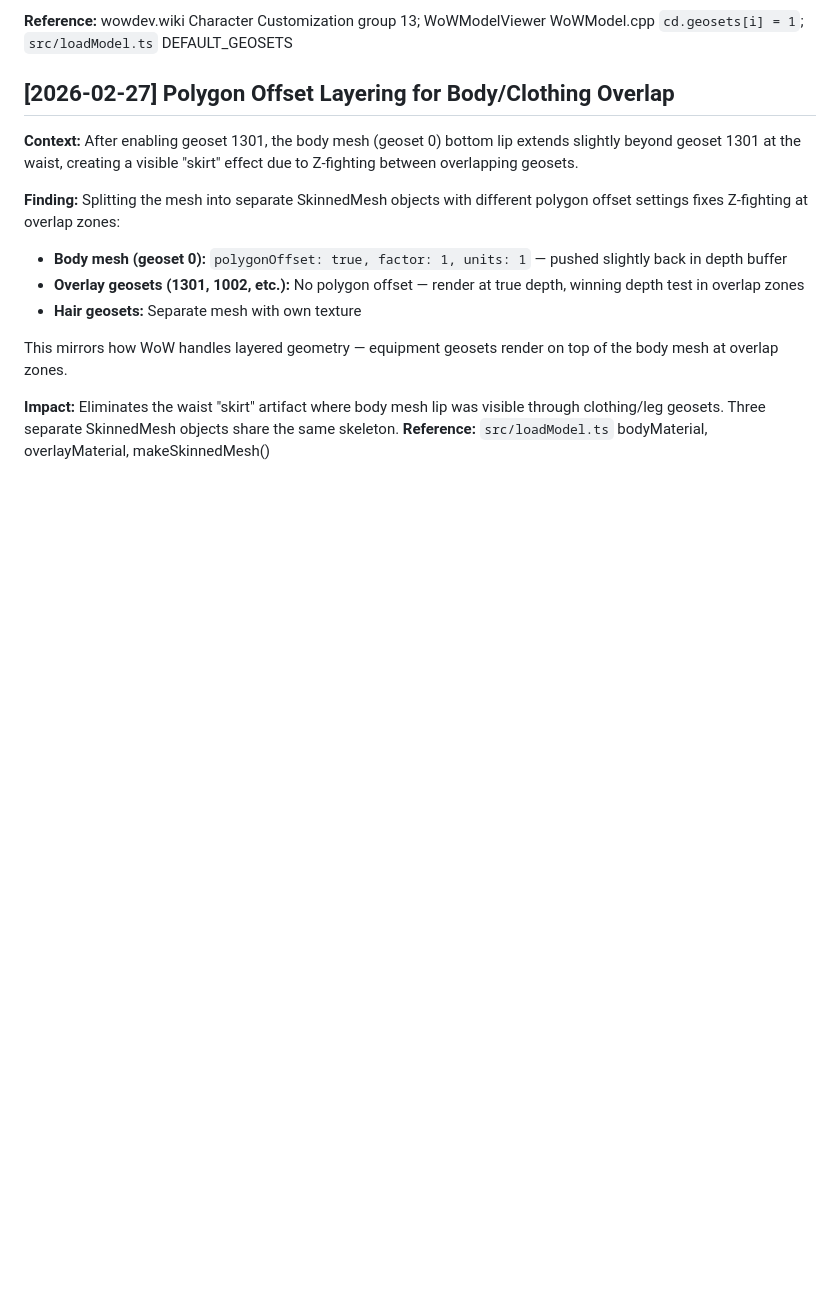
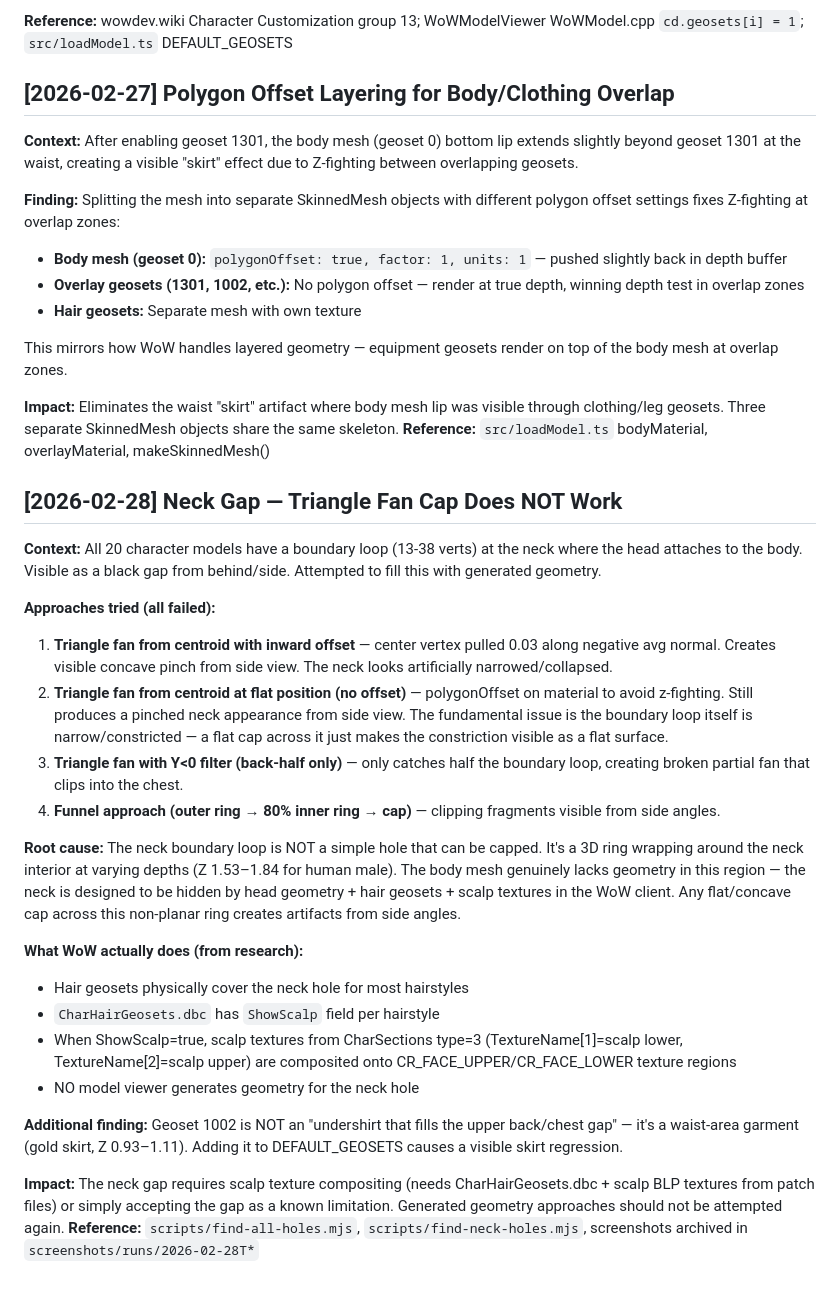
Before and after one commit to JollyGrin/wow-model-viewer, a Markdown page: docs/LEARNINGS.md, the part around the change. Drawn GitHub-style; blank space fills up the shorter version.

Commit message:
update learnings

```diff
--- a/docs/LEARNINGS.md
+++ b/docs/LEARNINGS.md
@@ -667,3 +667,26 @@ This mirrors how WoW handles layered geometry — equipment geosets render on to
 
 **Impact:** Eliminates the waist "skirt" artifact where body mesh lip was visible through clothing/leg geosets. Three separate SkinnedMesh objects share the same skeleton.
 **Reference:** `src/loadModel.ts` bodyMaterial, overlayMaterial, makeSkinnedMesh()
+
+## [2026-02-28] Neck Gap — Triangle Fan Cap Does NOT Work
+
+**Context:** All 20 character models have a boundary loop (13-38 verts) at the neck where the head attaches to the body. Visible as a black gap from behind/side. Attempted to fill this with generated geometry.
+
+**Approaches tried (all failed):**
+1. **Triangle fan from centroid with inward offset** — center vertex pulled 0.03 along negative avg normal. Creates visible concave pinch from side view. The neck looks artificially narrowed/collapsed.
+2. **Triangle fan from centroid at flat position (no offset)** — polygonOffset on material to avoid z-fighting. Still produces a pinched neck appearance from side view. The fundamental issue is the boundary loop itself is narrow/constricted — a flat cap across it just makes the constriction visible as a flat surface.
+3. **Triangle fan with Y<0 filter (back-half only)** — only catches half the boundary loop, creating broken partial fan that clips into the chest.
+4. **Funnel approach (outer ring → 80% inner ring → cap)** — clipping fragments visible from side angles.
+
+**Root cause:** The neck boundary loop is NOT a simple hole that can be capped. It's a 3D ring wrapping around the neck interior at varying depths (Z 1.53–1.84 for human male). The body mesh genuinely lacks geometry in this region — the neck is designed to be hidden by head geometry + hair geosets + scalp textures in the WoW client. Any flat/concave cap across this non-planar ring creates artifacts from side angles.
+
+**What WoW actually does (from research):**
+- Hair geosets physically cover the neck hole for most hairstyles
+- `CharHairGeosets.dbc` has `ShowScalp` field per hairstyle
+- When ShowScalp=true, scalp textures from CharSections type=3 (TextureName[1]=scalp lower, TextureName[2]=scalp upper) are composited onto CR_FACE_UPPER/CR_FACE_LOWER texture regions
+- NO model viewer generates geometry for the neck hole
+
+**Additional finding:** Geoset 1002 is NOT an "undershirt that fills the upper back/chest gap" — it's a waist-area garment (gold skirt, Z 0.93–1.11). Adding it to DEFAULT_GEOSETS causes a visible skirt regression.
+
+**Impact:** The neck gap requires scalp texture compositing (needs CharHairGeosets.dbc + scalp BLP textures from patch files) or simply accepting the gap as a known limitation. Generated geometry approaches should not be attempted again.
+**Reference:** `scripts/find-all-holes.mjs`, `scripts/find-neck-holes.mjs`, screenshots archived in `screenshots/runs/2026-02-28T*`
```
